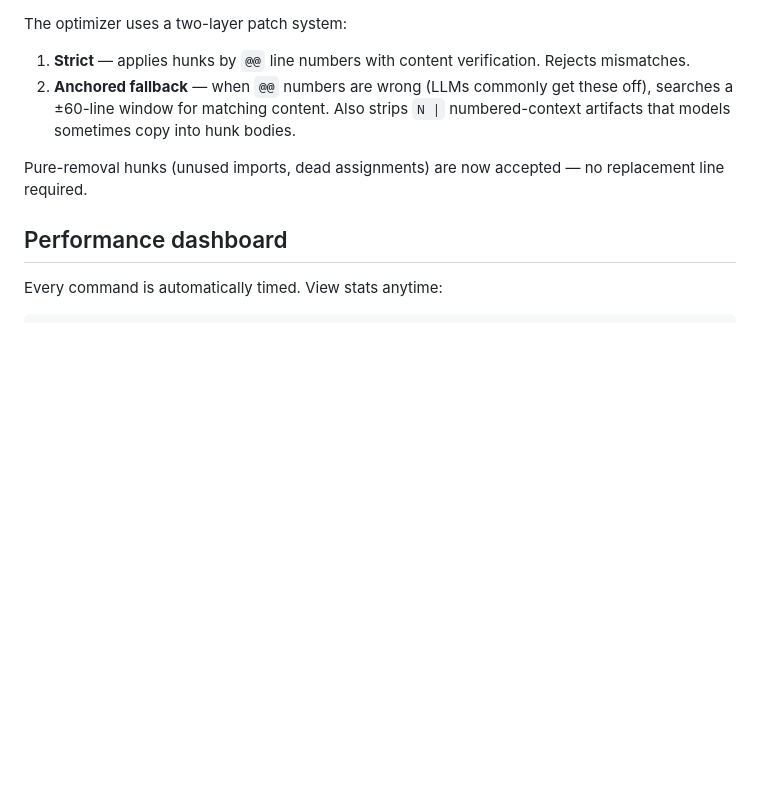
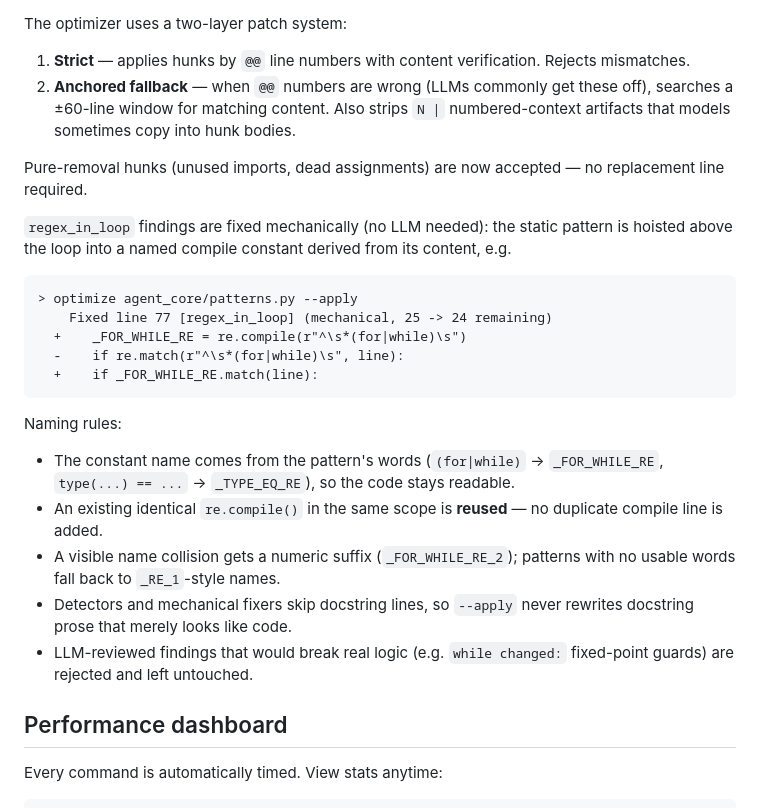
Before and after one commit to holgerkpedersen/Agent1, a Markdown page: USAGE.md, the part around the change. Rendered like a GitHub page; blank space fills up the shorter version.

````diff
--- a/USAGE.md
+++ b/USAGE.md
@@ -518,6 +518,24 @@ The optimizer uses a two-layer patch system:
 
 Pure-removal hunks (unused imports, dead assignments) are now accepted — no replacement line required.
 
+`regex_in_loop` findings are fixed mechanically (no LLM needed): the static pattern is
+hoisted above the loop into a named compile constant derived from its content, e.g.
+
+```
+> optimize agent_core/patterns.py --apply
+    Fixed line 77 [regex_in_loop] (mechanical, 25 -> 24 remaining)
+  +    _FOR_WHILE_RE = re.compile(r"^\s*(for|while)\s")
+  -    if re.match(r"^\s*(for|while)\s", line):
+  +    if _FOR_WHILE_RE.match(line):
+```
+
+Naming rules:
+- The constant name comes from the pattern's words (`(for|while)` → `_FOR_WHILE_RE`, `type(...) == ...` → `_TYPE_EQ_RE`), so the code stays readable.
+- An existing identical `re.compile()` in the same scope is **reused** — no duplicate compile line is added.
+- A visible name collision gets a numeric suffix (`_FOR_WHILE_RE_2`); patterns with no usable words fall back to `_RE_1`-style names.
+- Detectors and mechanical fixers skip docstring lines, so `--apply` never rewrites docstring prose that merely looks like code.
+- LLM-reviewed findings that would break real logic (e.g. `while changed:` fixed-point guards) are rejected and left untouched.
+
 ## Performance dashboard
 
 Every command is automatically timed. View stats anytime:
````
Also changed, not shown: README.md (+5 -1 lines).
